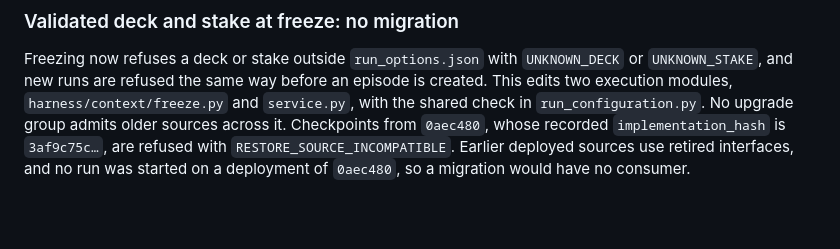
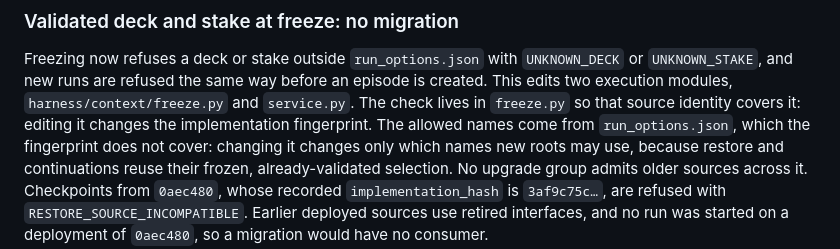
Before and after one commit to cesaregarza/balatro-horizons, a Markdown page: docs/restore-compatibility.md, the part around the change. Drawn GitHub-style; blank space fills up the shorter version.

Commit message:
Say where the selection check lives in the restore entry
CES-1219

```diff
--- a/docs/restore-compatibility.md
+++ b/docs/restore-compatibility.md
@@ -174,8 +174,12 @@ model-facing configuration; the value is never written into the protocol.
 Freezing now refuses a deck or stake outside `run_options.json` with
 `UNKNOWN_DECK` or `UNKNOWN_STAKE`, and new runs are refused the same way before
 an episode is created. This edits two execution modules,
-`harness/context/freeze.py` and `service.py`, with the shared check in
-`run_configuration.py`. No upgrade group admits older sources across it.
+`harness/context/freeze.py` and `service.py`. The check lives in `freeze.py` so
+that source identity covers it: editing it changes the implementation
+fingerprint. The allowed names come from `run_options.json`, which the fingerprint
+does not cover: changing it changes only which names new roots may use, because
+restore and continuations reuse their frozen, already-validated selection.
+No upgrade group admits older sources across it.
 Checkpoints from `0aec480`, whose recorded `implementation_hash` is
 `3af9c75c…`, are refused with `RESTORE_SOURCE_INCOMPATIBLE`. Earlier deployed
 sources use retired interfaces, and no run was started on a deployment of
```
